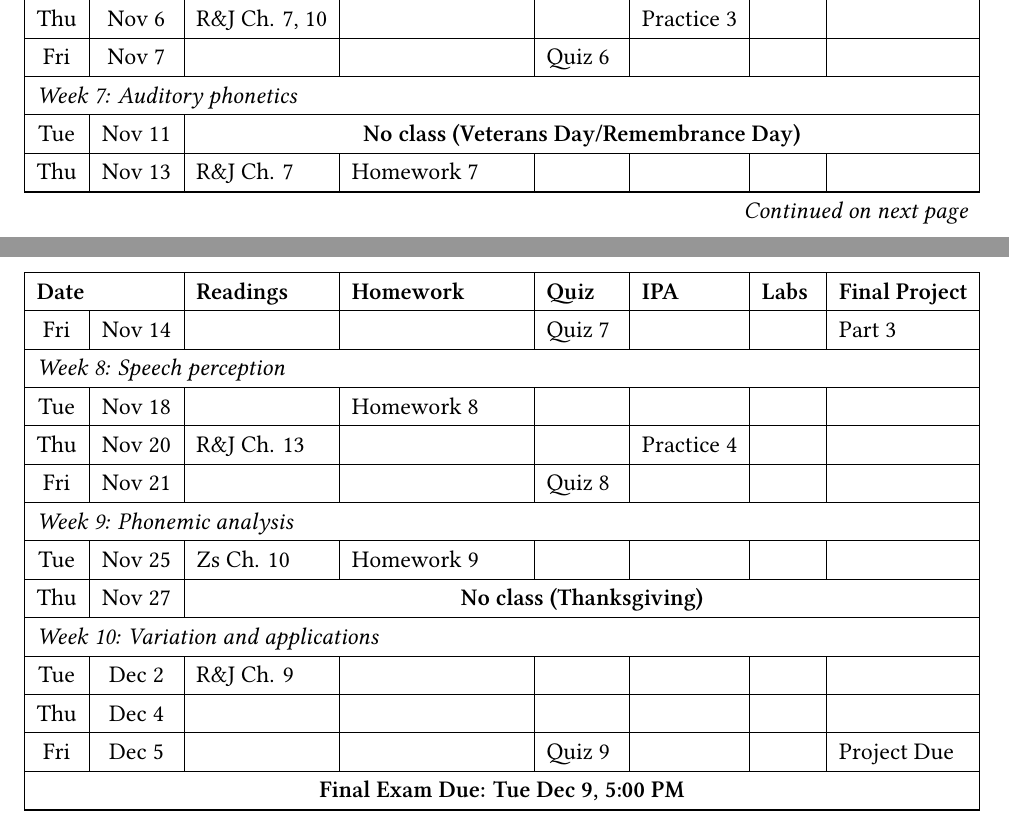
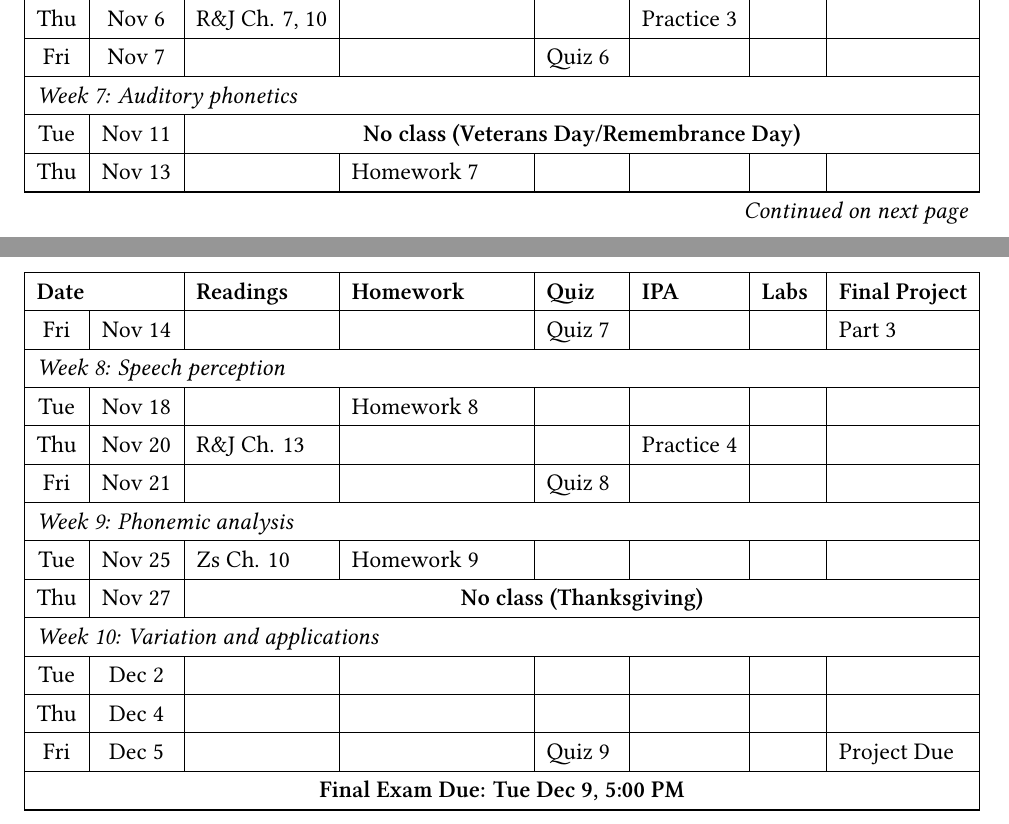
Before and after one commit to mylbrinkerhoff/UW_IntroPhonetics, a LaTeX document (syllabus/course_syllabus/2025_AU_LING450_syllabus.tex): two parts of pages 10 and 11 of 11, joined at a grey line, cut so that both start at the same text. Compiled offline with XeLaTeX.

Commit message:
Correct readings in course schedule

```diff
--- a/syllabus/course_syllabus/2025_AU_LING450_syllabus.tex
+++ b/syllabus/course_syllabus/2025_AU_LING450_syllabus.tex
@@ -486,7 +486,7 @@ Fri & Nov 7   & & & Quiz 6 & & & \\ \hline
 
 \multicolumn{8}{|l|}{\textit{Week 7: Auditory phonetics}} \\ \hline
 Tue & Nov 11  & \multicolumn{6}{c|}{\textbf{No class (Veterans Day/Remembrance Day)}} \\ \hline
-Thu & Nov 13  & R\&J Ch. 7 & Homework 7 & & & & \\ \hline
+Thu & Nov 13  &  & Homework 7 & & & & \\ \hline
 Fri & Nov 14  & & & Quiz 7 & & & Part 3 \\ \hline
 
 \multicolumn{8}{|l|}{\textit{Week 8: Speech perception}} \\ \hline
@@ -499,7 +499,7 @@ Tue & Nov 25  & Zs Ch. 10 & Homework 9 & & & & \\ \hline
 Thu & Nov 27  & \multicolumn{6}{c|}{\textbf{No class (Thanksgiving)}} \\ \hline
 
 \multicolumn{8}{|l|}{\textit{Week 10: Variation and applications}} \\ \hline
-Tue & Dec 2   & R\&J Ch. 9 & & & & & \\ \hline
+Tue & Dec 2   &  & & & & & \\ \hline
 Thu & Dec 4   & & & &  & & \\ \hline
 Fri & Dec 5   & & & Quiz 9 & & & Project Due \\ \hline
 
```
